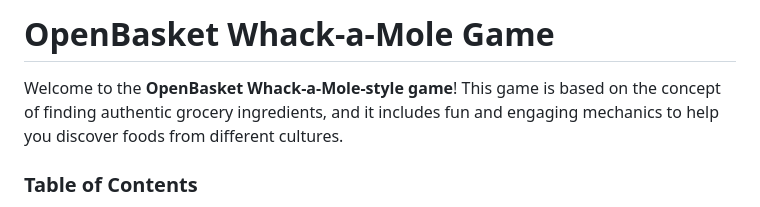
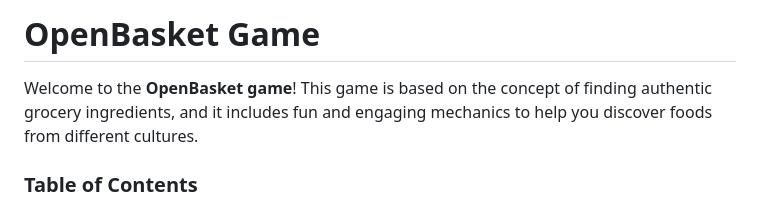
Before and after one commit to RaeJansen/OpenBasket, a Markdown page: README.md, the part around the change. Rendered like a GitHub page.

```diff
--- a/README.md
+++ b/README.md
@@ -1,6 +1,6 @@
-# **OpenBasket Whack-a-Mole Game**
+# **OpenBasket Game**
 
-Welcome to the **OpenBasket Whack-a-Mole-style game**! This game is based on the concept of finding authentic grocery ingredients, and it includes fun and engaging mechanics to help you discover foods from different cultures.
+Welcome to the **OpenBasket game**! This game is based on the concept of finding authentic grocery ingredients, and it includes fun and engaging mechanics to help you discover foods from different cultures.
 
 ### **Table of Contents**
 1. [Project Setup](#project-setup)
```
